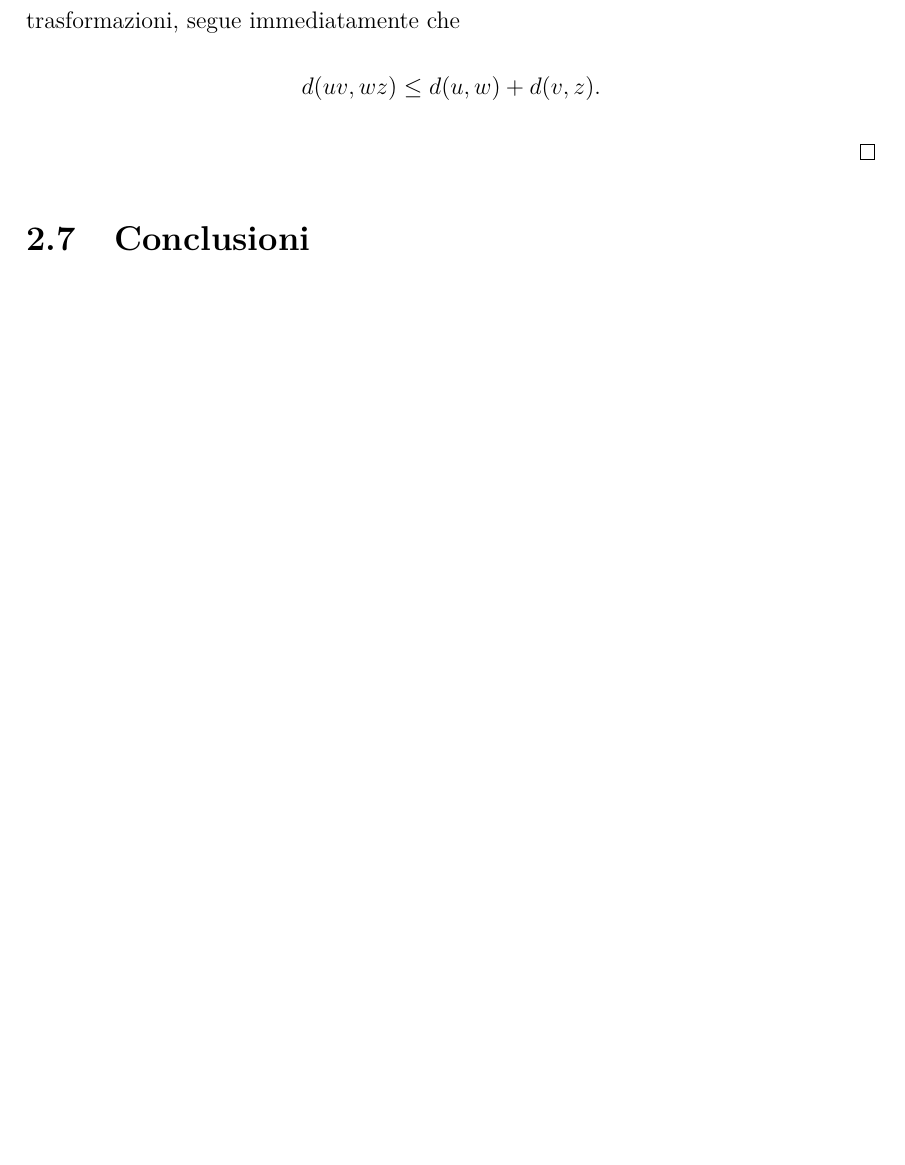
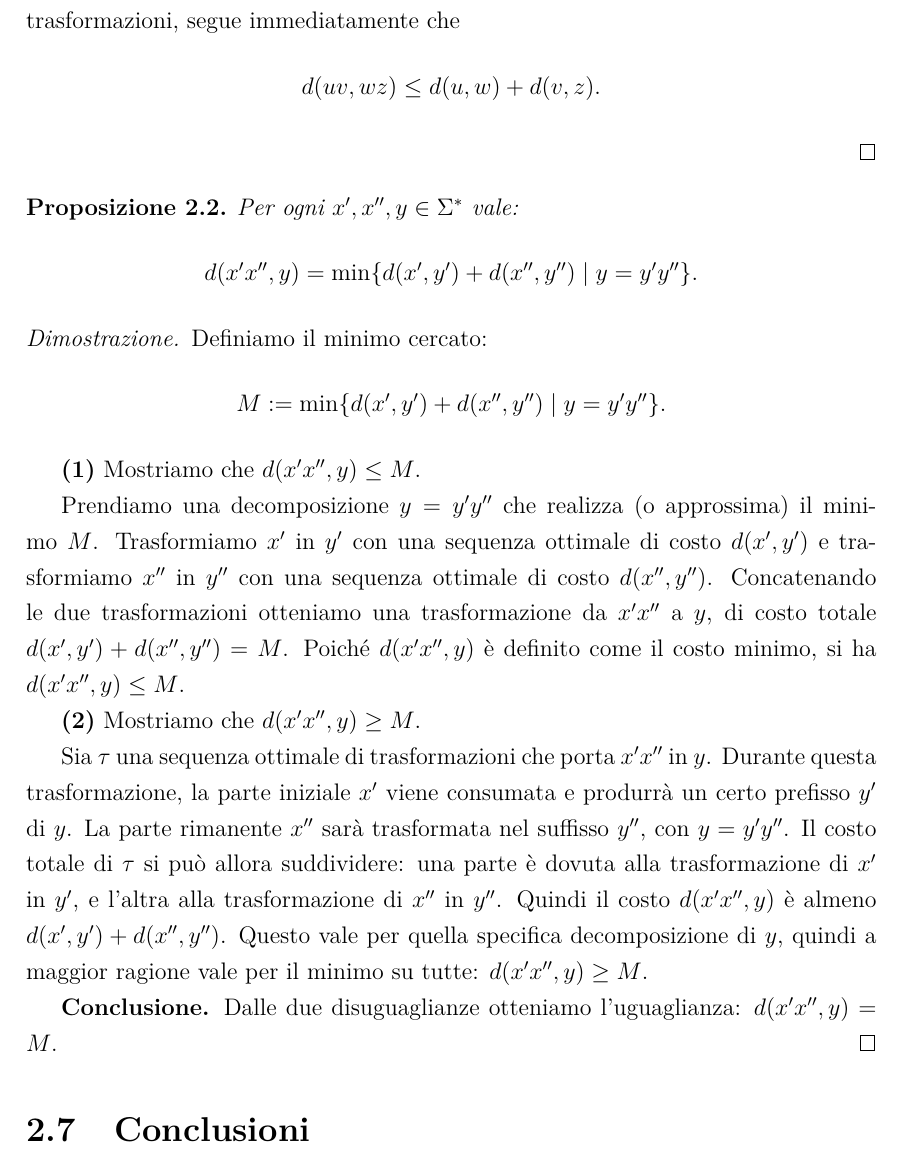
Before and after one commit to Casne99/IDPDA, a LaTeX document (elaborato/tesi.tex): part of page 11 of 12, cut so that both start at the same text, the shorter picture padded with empty space. Compiled offline with pdfLaTeX.

Commit message:
Aggiunta dimostrazione proposizioni

```diff
--- a/elaborato/tesi.tex
+++ b/elaborato/tesi.tex
@@ -287,7 +287,33 @@
         \]
     \end{proof}
 
+    \begin{proposizione}
+        Per ogni $x', x'', y \in \Sigma^*$ vale:
+        \[
+            d(x'x'', y) = \min\{d(x', y') + d(x'', y'') \mid y = y'y''\}.
+        \]
+    \end{proposizione}
 
+    \begin{proof}
+        Definiamo il minimo cercato:
+        \[
+            M := \min\{d(x', y') + d(x'', y'') \mid y = y'y''\}.
+        \]
+
+        \textbf{(1)} Mostriamo che $d(x'x'', y) \leq M$.
+
+        Prendiamo una decomposizione $y = y'y''$ che realizza (o approssima) il minimo $M$. Trasformiamo $x'$ in $y'$ con una sequenza ottimale di costo $d(x', y')$ e trasformiamo $x''$ in $y''$ con una sequenza ottimale di costo $d(x'', y'')$.
+        Concatenando le due trasformazioni otteniamo una trasformazione da $x'x''$ a $y$, di costo totale $d(x', y') + d(x'', y'') = M$.
+        Poiché $d(x'x'', y)$ è definito come il costo minimo, si ha $d(x'x'', y) \leq M$.
+
+        \textbf{(2)} Mostriamo che $d(x'x'', y) \geq M$.
+
+        Sia $\tau$ una sequenza ottimale di trasformazioni che porta $x'x''$ in $y$. Durante questa trasformazione, la parte iniziale $x'$ viene consumata e produrrà un certo prefisso $y'$ di $y$. La parte rimanente $x''$ sarà trasformata nel suffisso $y''$, con $y = y'y''$.
+        Il costo totale di $\tau$ si può allora suddividere: una parte è dovuta alla trasformazione di $x'$ in $y'$, e l'altra alla trasformazione di $x''$ in $y''$.
+        Quindi il costo $d(x'x'', y)$ è almeno $d(x', y') + d(x'', y'')$. Questo vale per quella specifica decomposizione di $y$, quindi a maggior ragione vale per il minimo su tutte: $d(x'x'', y) \geq M$.
+
+        \textbf{Conclusione.} Dalle due disuguaglianze otteniamo l'uguaglianza: $d(x'x'', y) = M$.
+    \end{proof}
 
     \section{Conclusioni}
 
```
